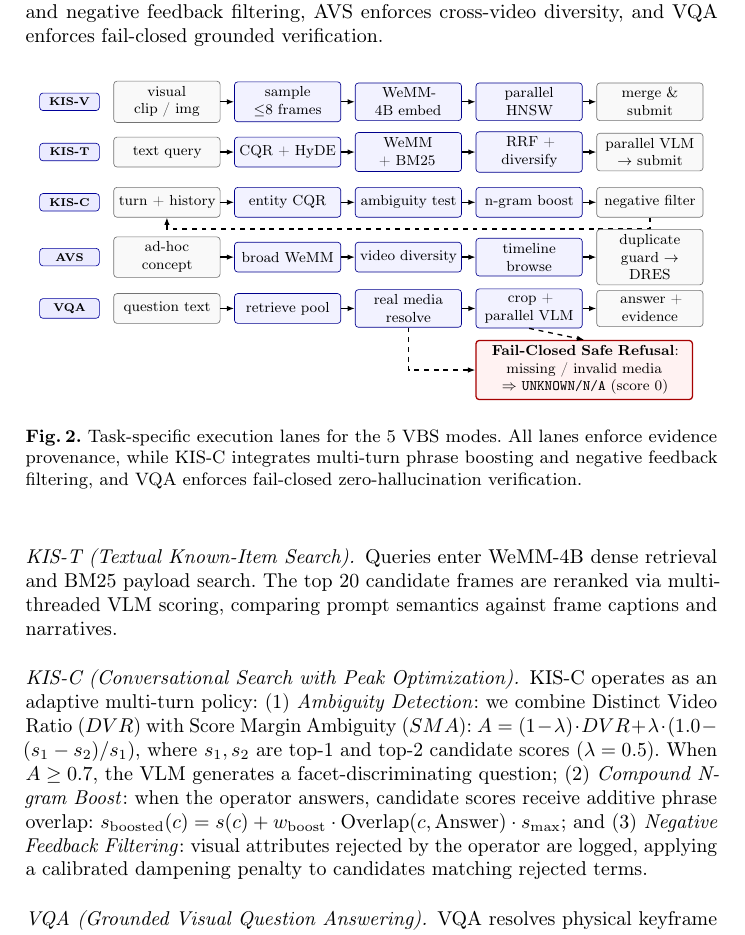
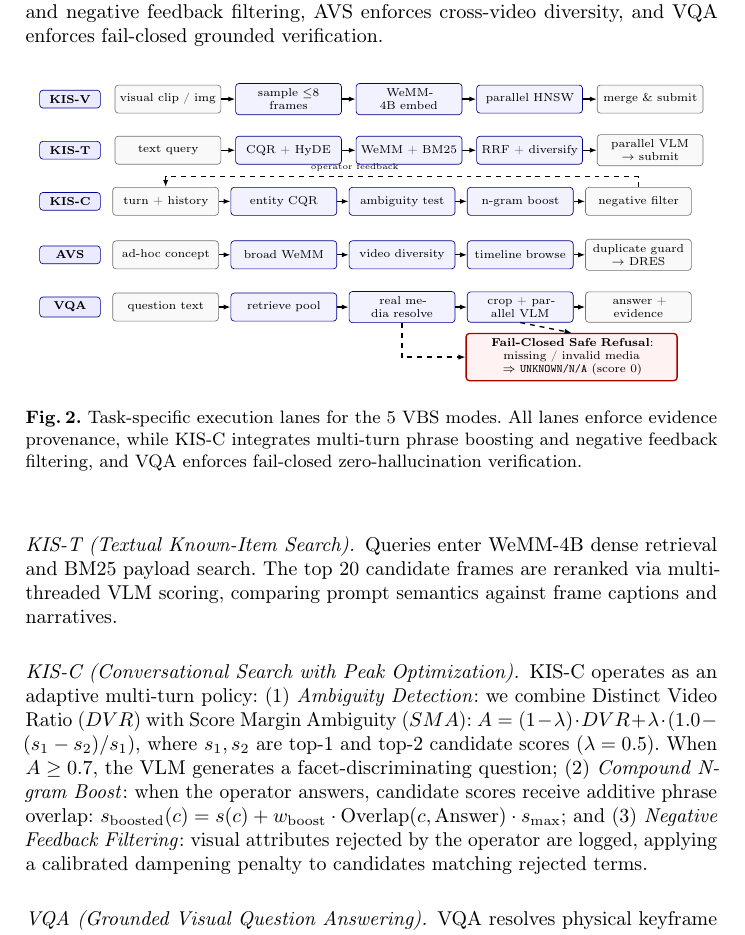
Before and after one commit to mncuchiinhuttt/tgltw-vbs-2027, a LaTeX paper (paper/main.tex): part of page 4 of 8, cut so that both start at the same text. Compiled offline with pdfLaTeX.

Commit message:
fix(paper): restore Fig. 2 original spacious layout with font=\scriptsize, eliminating box and feedback arrow overlap

```diff
--- a/paper/main.tex
+++ b/paper/main.tex
@@ -163,13 +163,14 @@ The five official VBS 2027 task routes share candidate identity, media evidence,
 \vspace{-2mm}
 \resizebox{0.96\textwidth}{!}{%
 \begin{tikzpicture}[
+  font=\scriptsize,
   lane/.style={font=\scriptsize\bfseries, rounded corners=2pt, draw=blue!60!black, fill=blue!8, inner sep=3pt, minimum width=1.3cm, align=center},
-  node distance=2.5mm and 3mm,
-  pbox/.style={rounded corners=2pt, draw=black!55, align=center, fill=gray!5, minimum height=6.5mm, text width=2.1cm},
-  pstage/.style={rounded corners=2pt, draw=blue!55!black, align=center, fill=blue!5, minimum height=6.5mm, text width=2.1cm},
-  popt/.style={rounded corners=2pt, draw=orange!70!black, dashed, align=center, fill=orange!6, minimum height=6.5mm, text width=2.1cm},
-  pfail/.style={rounded corners=2pt, draw=red!65!black, thick, align=center, fill=red!5, minimum height=6.5mm, text width=4.5cm},
-  arrow/.style={-{Latex[length=1.6mm]}, thick}
+  node distance=2mm and 2.5mm,
+  pbox/.style={font=\scriptsize, rounded corners=2pt, draw=black!55, align=center, fill=gray!5, minimum height=6mm, text width=2.05cm},
+  pstage/.style={font=\scriptsize, rounded corners=2pt, draw=blue!55!black, align=center, fill=blue!5, minimum height=6mm, text width=2.05cm},
+  popt/.style={font=\scriptsize, rounded corners=2pt, draw=orange!70!black, dashed, align=center, fill=orange!6, minimum height=6mm, text width=2.05cm},
+  pfail/.style={font=\scriptsize, rounded corners=2pt, draw=red!65!black, thick, align=center, fill=red!5, minimum height=6mm, text width=4.3cm},
+  arrow/.style={-{Latex[length=1.5mm]}, thick}
 ]
 
 % Lane 1: KIS-V
@@ -192,36 +193,33 @@ The five official VBS 2027 task routes share candidate identity, media evidence,
 
 % Lane 3: KIS-C
 \node[lane, below=7mm of l2] (l3) {KIS-C};
-\node[pbox, right=3mm of l3] (c1) {turn + history};
-\node[pstage, right=3mm of c1] (c2) {entity CQR};
-\node[pstage, right=3mm of c2] (c3) {ambiguity test};
-\node[pstage, right=3mm of c3] (c4) {n-gram boost};
-\node[pbox, right=3mm of c4] (c5) {negative filter};
+\node[pbox, right=2.5mm of l3] (c1) {turn + history};
+\node[pstage, right=2.5mm of c1] (c2) {entity CQR};
+\node[pstage, right=2.5mm of c2] (c3) {ambiguity test};
+\node[pstage, right=2.5mm of c3] (c4) {n-gram boost};
+\node[pbox, right=2.5mm of c4] (c5) {negative filter};
 \foreach \a/\b in {c1/c2,c2/c3,c3/c4,c4/c5} {\draw[arrow] (\a) -- (\b);}
-\draw[arrow,dashed] (c5.south) -- ++(0,-2.5mm) -| (c1.south);
-
+\draw[arrow,dashed] (c5.north) -- ++(0, 2.2mm) -| node[pos=0.3,above,font=\tiny]{operator feedback} (c1.north);
 % Lane 4: AVS
-\node[lane, below=8mm of l3] (l4) {AVS};
-\node[pbox, right=3mm of l4] (a1) {ad-hoc concept};
-\node[pstage, right=3mm of a1] (a2) {broad WeMM};
-\node[pstage, right=3mm of a2] (a3) {video diversity};
-\node[pstage, right=3mm of a3] (a4) {timeline browse};
-\node[pbox, right=3mm of a4] (a5) {duplicate guard $\to$ DRES};
+\node[lane, below=7.5mm of l3] (l4) {AVS};
+\node[pbox, right=2.5mm of l4] (a1) {ad-hoc concept};
+\node[pstage, right=2.5mm of a1] (a2) {broad WeMM};
+\node[pstage, right=2.5mm of a2] (a3) {video diversity};
+\node[pstage, right=2.5mm of a3] (a4) {timeline browse};
+\node[pbox, right=2.5mm of a4] (a5) {duplicate guard $\to$ DRES};
 \foreach \a/\b in {a1/a2,a2/a3,a3/a4,a4/a5} {\draw[arrow] (\a) -- (\b);}
-
 % Lane 5: VQA
 \node[lane, below=7mm of l4] (l5) {VQA};
-\node[pbox, right=3mm of l5] (q1) {question text};
-\node[pstage, right=3mm of q1] (q2) {retrieve pool};
-\node[pstage, right=3mm of q2] (q3) {real media resolve};
-\node[pstage, right=3mm of q3] (q4) {crop + parallel VLM};
-\node[pbox, right=3mm of q4] (q5) {answer + evidence};
+\node[pbox, right=2.5mm of l5] (q1) {question text};
+\node[pstage, right=2.5mm of q1] (q2) {retrieve pool};
+\node[pstage, right=2.5mm of q2] (q3) {real media resolve};
+\node[pstage, right=2.5mm of q3] (q4) {crop + parallel VLM};
+\node[pbox, right=2.5mm of q4] (q5) {answer + evidence};
 \foreach \a/\b in {q1/q2,q2/q3,q3/q4,q4/q5} {\draw[arrow] (\a) -- (\b);}
 
-\node[pfail, below=2.5mm of q4, xshift=1.2cm] (qfail) {\textbf{Fail-Closed Safe Refusal}: missing / invalid media $\Rightarrow$ \code{UNKNOWN/N/A} (score 0)};
+\node[pfail, below=2.2mm of q4, xshift=1.1cm] (qfail) {\textbf{Fail-Closed Safe Refusal}: missing / invalid media $\Rightarrow$ \code{UNKNOWN/N/A} (score 0)};
 \draw[arrow,dashed] (q3.south) |- (qfail.west);
 \draw[arrow,dashed] (q4.south) -- (qfail.north);
-
 \end{tikzpicture}%
 }
 \caption{Task-specific execution lanes for the 5 VBS modes. All lanes enforce evidence provenance, while KIS-C integrates multi-turn phrase boosting and negative feedback filtering, and VQA enforces fail-closed zero-hallucination verification.}
```
Also changed, not shown: paper/main.pdf.
